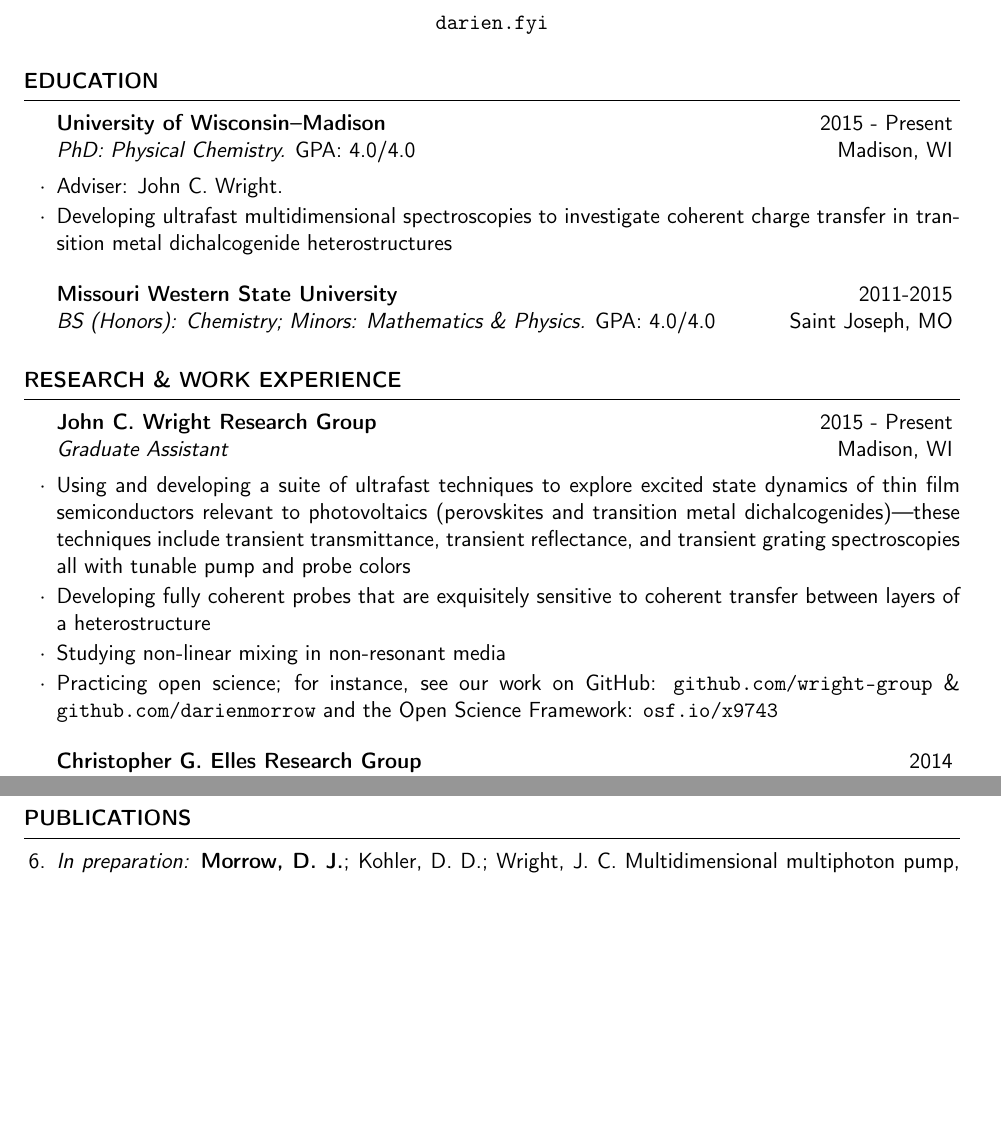
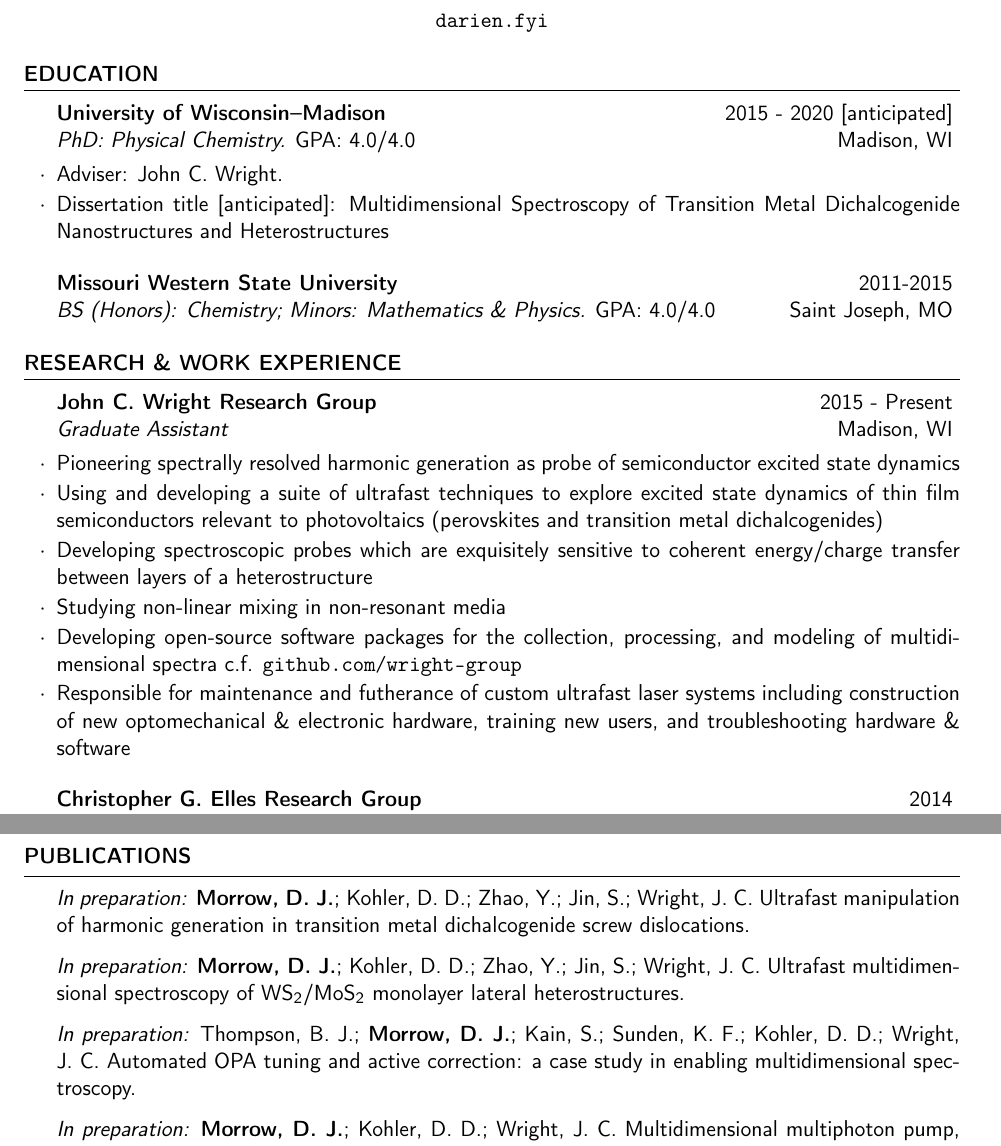
Before and after one commit to darienmorrow/CV, a LaTeX CV (CV.tex): two parts of pages 1 and 2 of 4, joined at a grey line, cut so that both start at the same text, the shorter picture padded with empty space. Compiled offline with pdfLaTeX.

Commit message:
2019-02-07 edits

```diff
--- a/CV.tex
+++ b/CV.tex
@@ -16,9 +16,9 @@
 
 \begin{rSection}{Education}
 
-\begin{rSubsection}{University of Wisconsin--Madison}{2015 - Present}{PhD: Physical Chemistry. \emph{GPA: 4.0/4.0}}{Madison, WI}
+\begin{rSubsection}{University of Wisconsin--Madison}{2015 - 2020 [anticipated]}{PhD: Physical Chemistry. \emph{GPA: 4.0/4.0}}{Madison, WI}
 \item Adviser: John C. Wright.
-\item Developing ultrafast multidimensional spectroscopies to investigate coherent charge transfer in transition metal dichalcogenide heterostructures
+\item Dissertation title [anticipated]: Multidimensional Spectroscopy of Transition Metal Dichalcogenide Nanostructures and Heterostructures
 \end{rSubsection}
 
 \begin{rSubsectionlistless}{Missouri Western State University}{2011-2015}{BS (Honors): Chemistry; Minors: Mathematics \& Physics. \emph{GPA: 4.0/4.0}}{Saint Joseph, MO}
@@ -32,10 +32,13 @@
 \begin{rSection}{Research \& Work Experience}
 
 \begin{rSubsection}{John C. Wright Research Group}{2015 - Present}{Graduate Assistant}{Madison, WI}
-\item Using and developing a suite of ultrafast techniques to explore excited state dynamics of thin film semiconductors relevant to photovoltaics (perovskites and transition metal dichalcogenides)---these techniques include transient transmittance, transient reflectance, and transient grating spectroscopies all with tunable pump and probe colors
-\item Developing fully coherent probes that are exquisitely sensitive to coherent transfer between layers of a heterostructure
+\item Pioneering spectrally resolved harmonic generation as probe of semiconductor excited state dynamics
+\item Using and developing a suite of ultrafast techniques to explore excited state dynamics of thin film semiconductors relevant to photovoltaics (perovskites and transition metal dichalcogenides)%---these techniques include transient transmittance, transient reflectance, and transient grating spectroscopies
+\item Developing spectroscopic probes which are exquisitely sensitive to coherent energy/charge transfer between layers of a heterostructure
 \item Studying non-linear mixing in non-resonant media
-\item Practicing open science; for instance, see our work on GitHub: \href{http://github.com/wright-group}{\texttt{github.com/wright-group}} \& \href{https://github.com/darienmorrow}{\texttt{github.com/darienmorrow}} and the Open Science Framework: \href{http://osf.io/x9743/}{\texttt{osf.io/x9743}}
+\item Developing open-source software packages for the  collection, processing, and modeling of multidimensional spectra c.f. \href{http://github.com/wright-group}{\texttt{github.com/wright-group}}
+%\item Practicing open science; for instance, see our work on GitHub: \href{http://github.com/wright-group}{\texttt{github.com/wright-group}} \& \href{https://github.com/darienmorrow}{\texttt{github.com/darienmorrow}} and the Open Science Framework: \href{http://osf.io/x9743/}{\texttt{osf.io/x9743}}
+\item Responsible for maintenance and futherance of custom ultrafast laser systems including construction of new optomechanical \& electronic hardware, training new users, and troubleshooting hardware \& software
 
 \end{rSubsection}
 
@@ -61,7 +64,13 @@
 
 \begin{etaremune}
 
-\item \textit{In preparation:} \textbf{Morrow, D. J.}; Kohler, D. D.; Wright, J. C. Multidimensional multiphoton pump, multiphoton probe spectroscopies: applications in Materials Science.
+\item[] \textit{In preparation:} \textbf{Morrow, D. J.}; Kohler, D. D.; Zhao, Y.; Jin, S.; Wright, J. C.	Ultrafast manipulation of harmonic generation in transition metal dichalcogenide screw dislocations.
+
+\item[] \textit{In preparation:} \textbf{Morrow, D. J.}; Kohler, D. D.; Zhao, Y.; Jin, S.; Wright, J. C. Ultrafast multidimensional spectroscopy of WS\textsubscript{2}/MoS\textsubscript{2} monolayer lateral heterostructures.
+
+\item[]  \textit{In preparation:} Thompson, B. J.;  \textbf{Morrow, D. J.}; Kain, S.; Sunden, K. F.; Kohler, D. D.;  Wright, J. C.	Automated OPA tuning and active correction: a case study in enabling multidimensional spectroscopy.
+
+\item[] \textit{In preparation:} \textbf{Morrow, D. J.}; Kohler, D. D.; Wright, J. C. Multidimensional multiphoton pump, multiphoton probe spectroscopies: applications in Materials Science.
 
 \item Thompson, B. J.; Sunden, K. F.; \textbf{Morrow, D. J.}; Kohler, D. D.; Wright, J.C.
 WrightTools: a Python package for multidimensional spectroscopy \emph{The Journal of Open Source Software}.
```
Also changed, not shown: CV.pdf, CV.tex (4 more changed lines).
